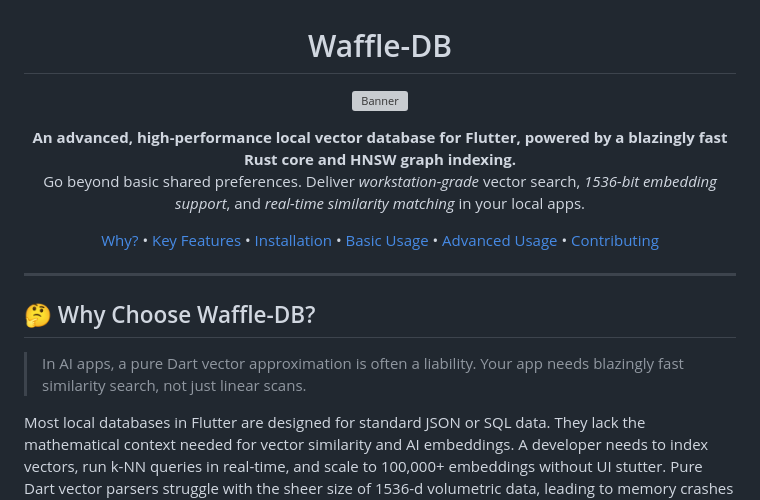
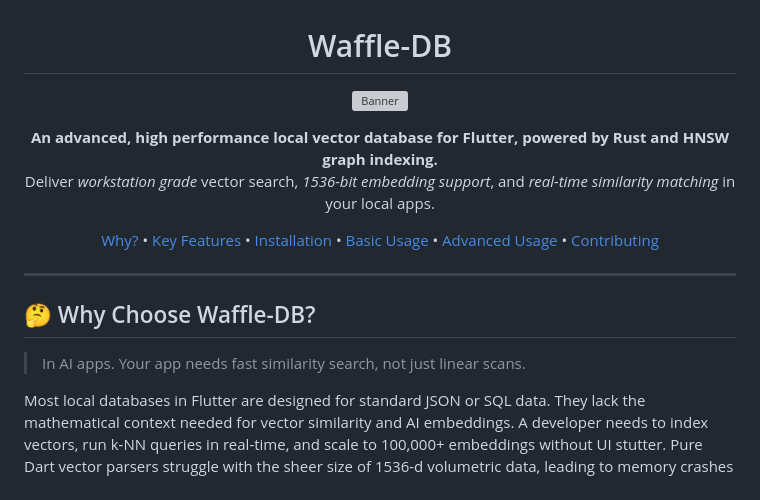
Before and after one commit to MostafaSensei106/Waffle-DB, a Markdown page: README.md, the part around one of its changes. Drawn GitHub-style; grey boxes are pictures that could not be loaded.

Commit message:
fix: update README for clarity and consistency; correct image link and improve project description

```diff
--- a/README.md
+++ b/README.md
@@ -4,8 +4,8 @@
 </p>
 
 <p align="center">
-  <strong>An advanced, high-performance local vector database for Flutter, powered by a blazingly fast Rust core and HNSW graph indexing.</strong><br>
-  Go beyond basic shared preferences. Deliver <i>workstation-grade</i> vector search, <i>1536-bit embedding support</i>, and <i>real-time similarity matching</i> in your local apps.
+  <strong>An advanced, high performance local vector database for Flutter, powered by Rust and HNSW graph indexing.</strong><br>
+  Deliver <i>workstation grade</i> vector search, <i>1536-bit embedding support</i>, and <i>real-time similarity matching</i> in your local apps.
 </p>
 
 <p align="center">
@@ -21,7 +21,7 @@
 
 ## 🤔 Why Choose Waffle-DB?
 
-> In AI apps, a pure Dart vector approximation is often a liability. Your app needs blazingly fast similarity search, not just linear scans.
+> In AI apps. Your app needs fast similarity search, not just linear scans.
 
 Most local databases in Flutter are designed for standard JSON or SQL data. They lack the mathematical context needed for vector similarity and AI embeddings. A developer needs to index vectors, run k-NN queries in real-time, and scale to 100,000+ embeddings without UI stutter. Pure Dart vector parsers struggle with the sheer size of 1536-d volumetric data, leading to memory crashes and frozen screens.
 
```
Also changed, not shown: other parts of README.md (+1 -1 lines).
